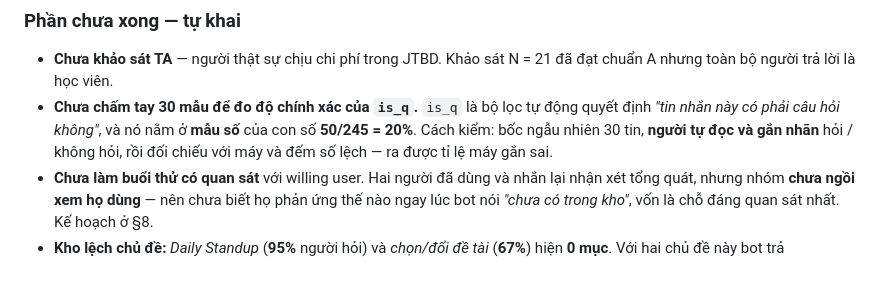
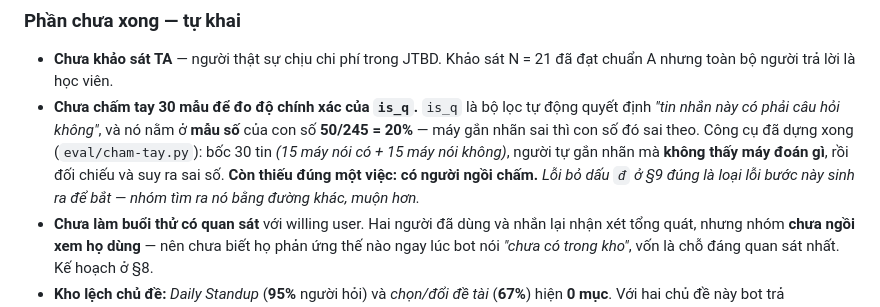
Before and after one commit to KhaiDoan2004/K4-3A-E402-KKAL, a Markdown page: spec.md, the part around the change. Drawn GitHub-style; blank space fills up the shorter version.

Commit message:
docs: spec §9 trỏ sang công cụ chấm tay vừa dựng
Co-Authored-By: Claude Opus 5 <noreply@anthropic.com>

```diff
--- a/spec.md
+++ b/spec.md
@@ -421,8 +421,11 @@ Mỗi dòng là **một quyết định đã đổi**. Xếp theo mốc mà vi
   nhưng toàn bộ người trả lời là học viên.
 - **Chưa chấm tay 30 mẫu để đo độ chính xác của `is_q`.**
   `is_q` là bộ lọc tự động quyết định *"tin nhắn này có phải câu hỏi không"*, và nó nằm ở **mẫu số**
-  của con số **50/245 = 20%**. Cách kiểm: bốc ngẫu nhiên 30 tin, **người tự đọc và gắn nhãn**
-  hỏi / không hỏi, rồi đối chiếu với máy và đếm số lệch — ra được tỉ lệ máy gắn sai.
+  của con số **50/245 = 20%** — máy gắn nhãn sai thì con số đó sai theo.
+  Công cụ đã dựng xong (`eval/cham-tay.py`): bốc 30 tin *(15 máy nói có + 15 máy nói không)*,
+  người tự gắn nhãn mà **không thấy máy đoán gì**, rồi đối chiếu và suy ra sai số.
+  **Còn thiếu đúng một việc: có người ngồi chấm.**
+  *Lỗi bỏ dấu `đ` ở §9 đúng là loại lỗi bước này sinh ra để bắt — nhóm tìm ra nó bằng đường khác, muộn hơn.*
 - **Chưa làm buổi thử có quan sát** với willing user. Hai người đã dùng và nhắn lại nhận xét
   tổng quát, nhưng nhóm **chưa ngồi xem họ dùng** — nên chưa biết họ phản ứng thế nào
   ngay lúc bot nói *"chưa có trong kho"*, vốn là chỗ đáng quan sát nhất. Kế hoạch ở §8.
```
